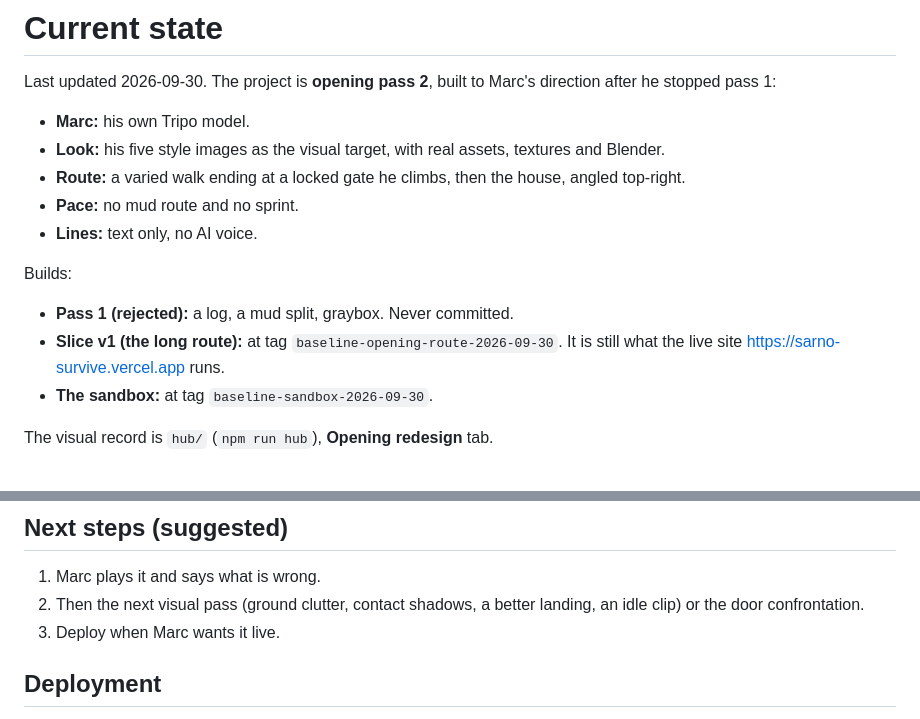
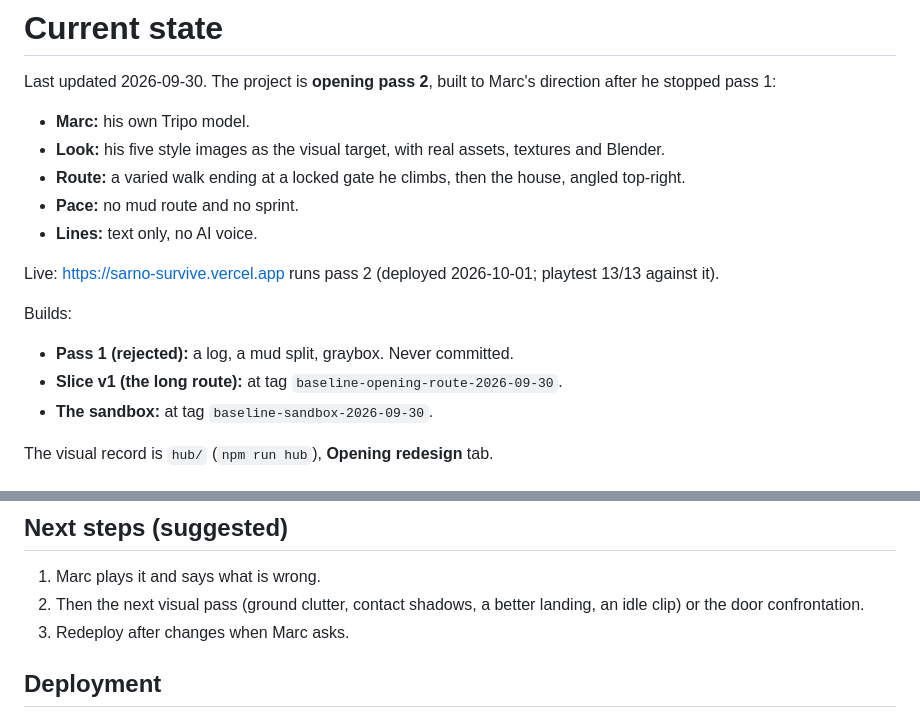
Before and after one commit to Marcsarno/survival, a Markdown page: docs/STATE.md, 2 parts joined by grey strips. GitHub-like rendering.

Commit message:
STATE: pass 2 is live
Co-Authored-By: Claude Opus 5.5 <noreply@anthropic.com>

```diff
--- a/docs/STATE.md
+++ b/docs/STATE.md
@@ -7,9 +7,11 @@ Last updated 2026-09-30. The project is **opening pass 2**, built to Marc's dire
 - **Pace:** no mud route and no sprint.
 - **Lines:** text only, no AI voice.
 
+Live: <https://sarno-survive.vercel.app> runs pass 2 (deployed 2026-10-01; playtest 13/13 against it).
+
 Builds:
 - **Pass 1 (rejected):** a log, a mud split, graybox. Never committed.
-- **Slice v1 (the long route):** at tag `baseline-opening-route-2026-09-30`. It is still what the live site <https://sarno-survive.vercel.app> runs.
+- **Slice v1 (the long route):** at tag `baseline-opening-route-2026-09-30`.
 - **The sandbox:** at tag `baseline-sandbox-2026-09-30`.
 
 The visual record is `hub/` (`npm run hub`), **Opening redesign** tab.
@@ -56,7 +58,7 @@ The visual record is `hub/` (`npm run hub`), **Opening redesign** tab.
 
 1. Marc plays it and says what is wrong.
 2. Then the next visual pass (ground clutter, contact shadows, a better landing, an idle clip) or the door confrontation.
-3. Deploy when Marc wants it live.
+3. Redeploy after changes when Marc asks.
 
 ## Deployment
 
```
